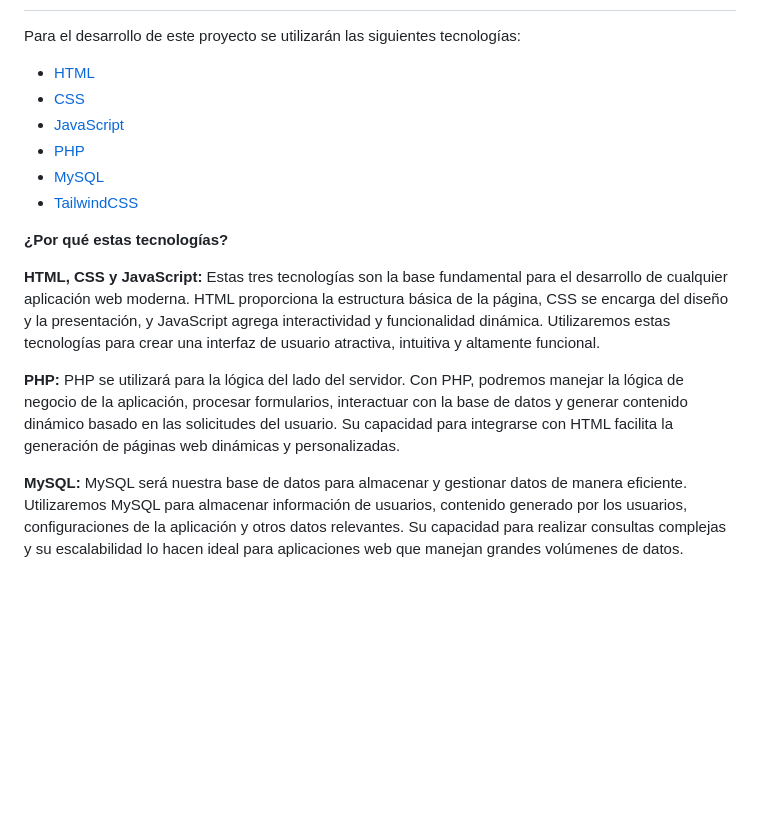
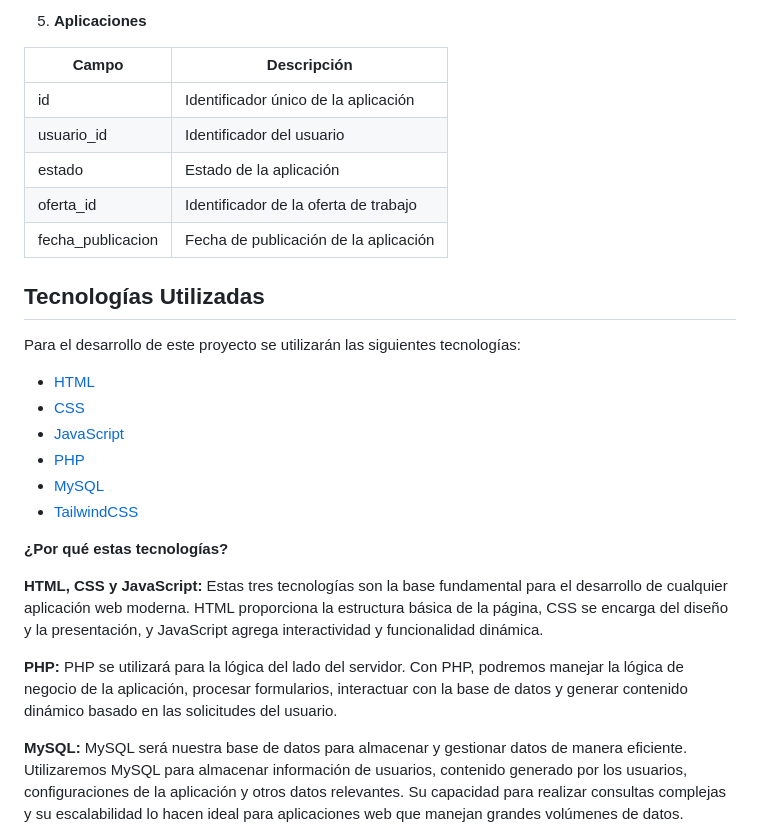
Before and after one commit to Art3611/Bolsa-de-trabajo, a Markdown page: README.md, the part around the change printed below. Drawn GitHub-style; blank space fills up the shorter version.

```diff
--- a/README.md
+++ b/README.md
@@ -111,4 +128,15 @@ Tablas
 
+5. **Aplicaciones**
+
+| Campo              | Descripción                           |
+|--------------------|---------------------------------------|
+| id                 | Identificador único de la aplicación  |
+| usuario_id         | Identificador del usuario             |
+| estado             | Estado de la aplicación               |
+| oferta_id          | Identificador de la oferta de trabajo |
+| fecha_publicacion  | Fecha de publicación de la aplicación |
+
+## Tecnologías Utilizadas
 Para el desarrollo de este proyecto se utilizarán las siguientes tecnologías:
 
 - [HTML](https://developer.mozilla.org/en-US/docs/Web/HTML)
@@ -121,10 +149,10 @@ Para el desarrollo de este proyecto se utilizarán las siguientes tecnologías:
 **¿Por qué estas tecnologías?**
 
 **HTML, CSS y JavaScript:**
-Estas tres tecnologías son la base fundamental para el desarrollo de cualquier aplicación web moderna. HTML proporciona la estructura básica de la página, CSS se encarga del diseño y la presentación, y JavaScript agrega interactividad y funcionalidad dinámica. Utilizaremos estas tecnologías para crear una interfaz de usuario atractiva, intuitiva y altamente funcional.
+Estas tres tecnologías son la base fundamental para el desarrollo de cualquier aplicación web moderna. HTML proporciona la estructura básica de la página, CSS se encarga del diseño y la presentación, y JavaScript agrega interactividad y funcionalidad dinámica.
 
 **PHP:**
-PHP se utilizará para la lógica del lado del servidor. Con PHP, podremos manejar la lógica de negocio de la aplicación, procesar formularios, interactuar con la base de datos y generar contenido dinámico basado en las solicitudes del usuario. Su capacidad para integrarse con HTML facilita la generación de páginas web dinámicas y personalizadas.
+PHP se utilizará para la lógica del lado del servidor. Con PHP, podremos manejar la lógica de negocio de la aplicación, procesar formularios, interactuar con la base de datos y generar contenido dinámico basado en las solicitudes del usuario.
 
 **MySQL:**
 MySQL será nuestra base de datos para almacenar y gestionar datos de manera eficiente. Utilizaremos MySQL para almacenar información de usuarios, contenido generado por los usuarios, configuraciones de la aplicación y otros datos relevantes. Su capacidad para realizar consultas complejas y su escalabilidad lo hacen ideal para aplicaciones web que manejan grandes volúmenes de datos.
```
Also changed, not shown: other parts of README.md (+89 -72 lines).
